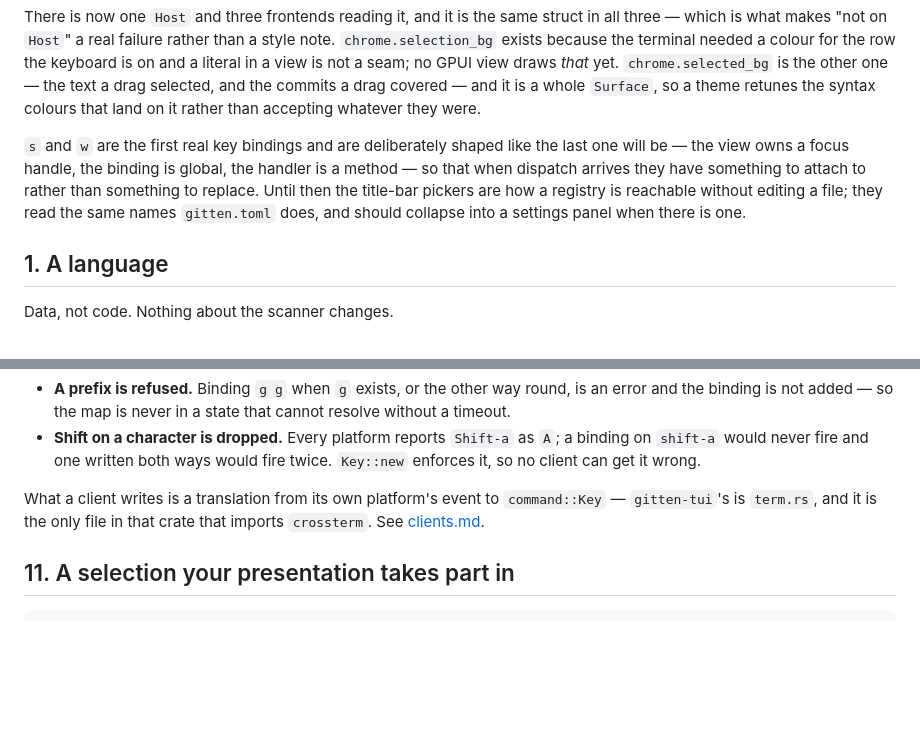
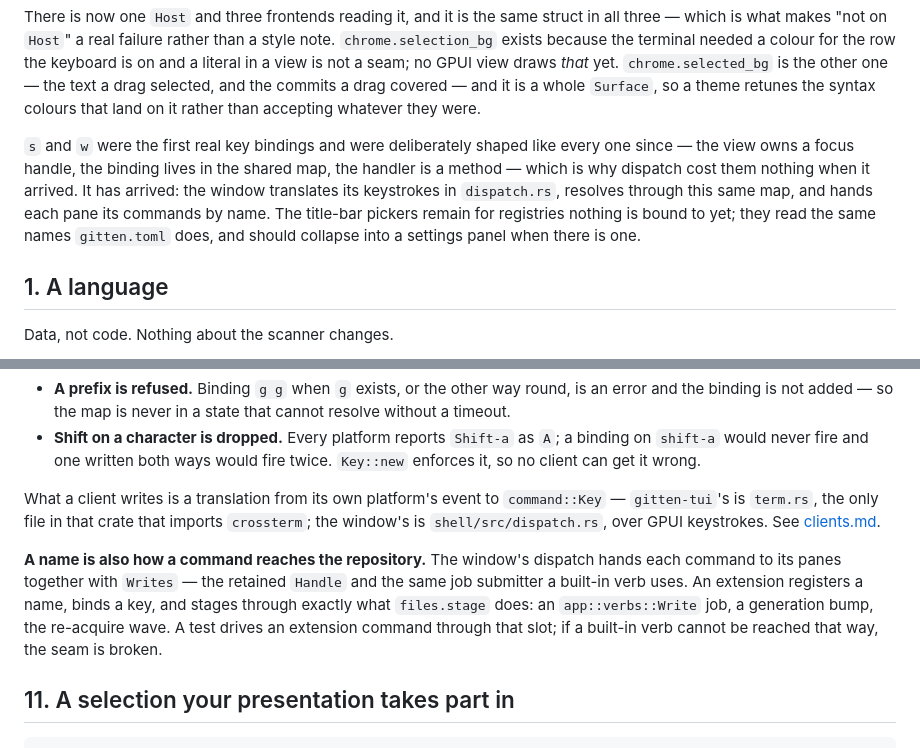
Before and after one commit to chrischriscris/gitten, a Markdown page: docs/extending.md, 2 parts joined by grey strips. GitHub-like rendering; blank space fills up the shorter version.

Commit message:
extending: dispatch has arrived; write verbs reach extensions through Pane::run's Writes

```diff
--- a/docs/extending.md
+++ b/docs/extending.md
@@ -54,12 +54,14 @@ selected, and the commits a drag covered — and it is a whole `Surface`, so a t
 retunes the syntax colours that land on it rather than accepting whatever they
 were.
 
-`s` and `w` are the first real key bindings and are deliberately shaped like the
-last one will be — the view owns a focus handle, the binding is global, the handler is a
-method — so that when dispatch arrives they have something to attach to rather
-than something to replace. Until then the title-bar pickers are how a registry is
-reachable without editing a file; they read the same names `gitten.toml` does, and
-should collapse into a settings panel when there is one.
+`s` and `w` were the first real key bindings and were deliberately shaped like
+every one since — the view owns a focus handle, the binding lives in the shared
+map, the handler is a method — which is why dispatch cost them nothing when it
+arrived. It has arrived: the window translates its keystrokes in
+`dispatch.rs`, resolves through this same map, and hands each pane its commands
+by name. The title-bar pickers remain for registries nothing is bound to yet;
+they read the same names `gitten.toml` does, and should collapse into a
+settings panel when there is one.
 
 ## 1. A language
 
@@ -607,8 +609,17 @@ not have:
   twice. `Key::new` enforces it, so no client can get it wrong.
 
 What a client writes is a translation from its own platform's event to
-`command::Key` — `gitten-tui`'s is `term.rs`, and it is the only file in that
-crate that imports `crossterm`. See [clients.md](clients.md).
+`command::Key` — `gitten-tui`'s is `term.rs`, the only file in that crate
+that imports `crossterm`; the window's is `shell/src/dispatch.rs`, over GPUI
+keystrokes. See [clients.md](clients.md).
+
+**A name is also how a command reaches the repository.** The window's dispatch
+hands each command to its panes together with `Writes` — the retained `Handle`
+and the same job submitter a built-in verb uses. An extension registers a
+name, binds a key, and stages through exactly what `files.stage` does: an
+`app::verbs::Write` job, a generation bump, the re-acquire wave. A test drives
+an extension command through that slot; if a built-in verb cannot be reached
+that way, the seam is broken.
 
 ## 11. A selection your presentation takes part in
 
```
